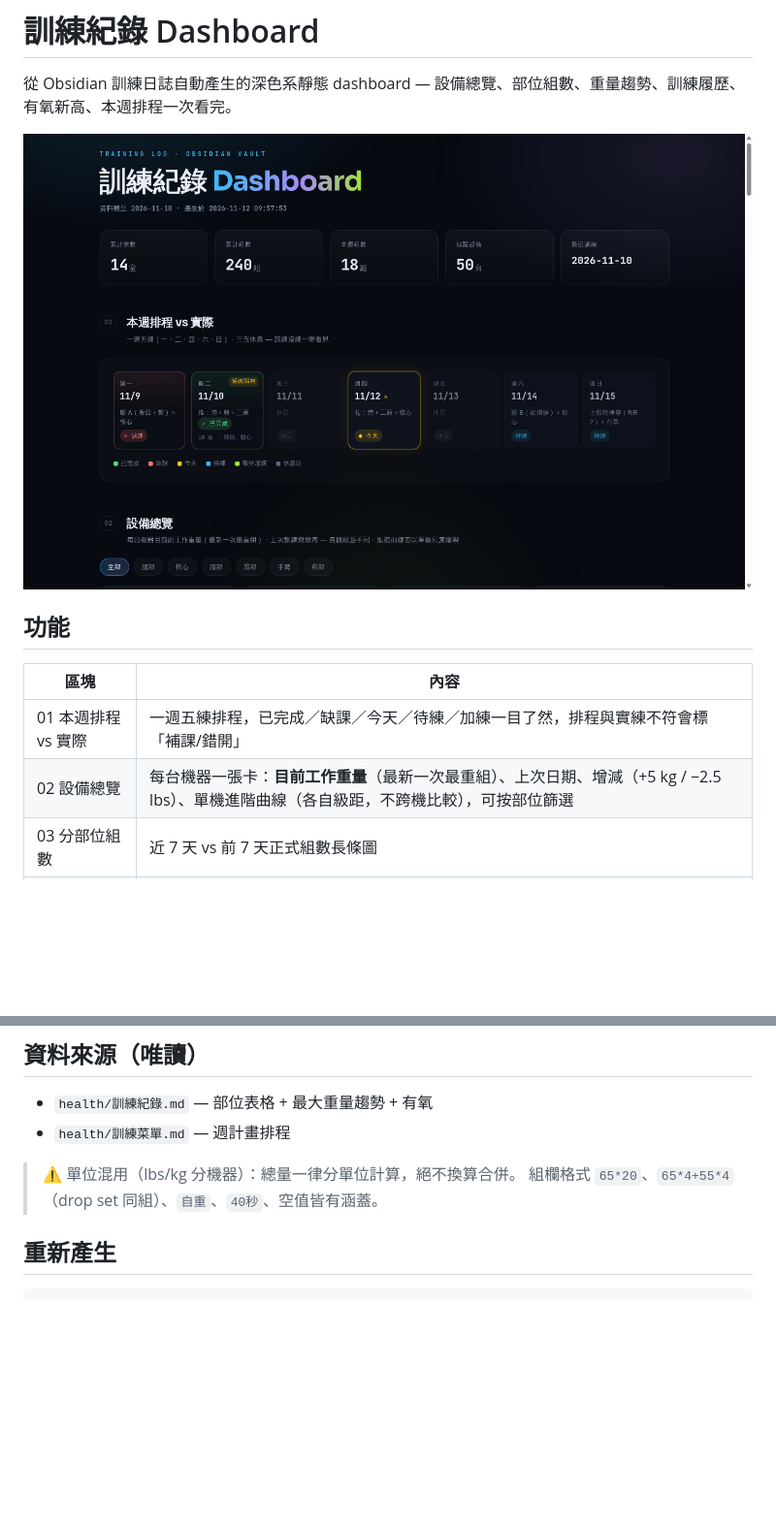
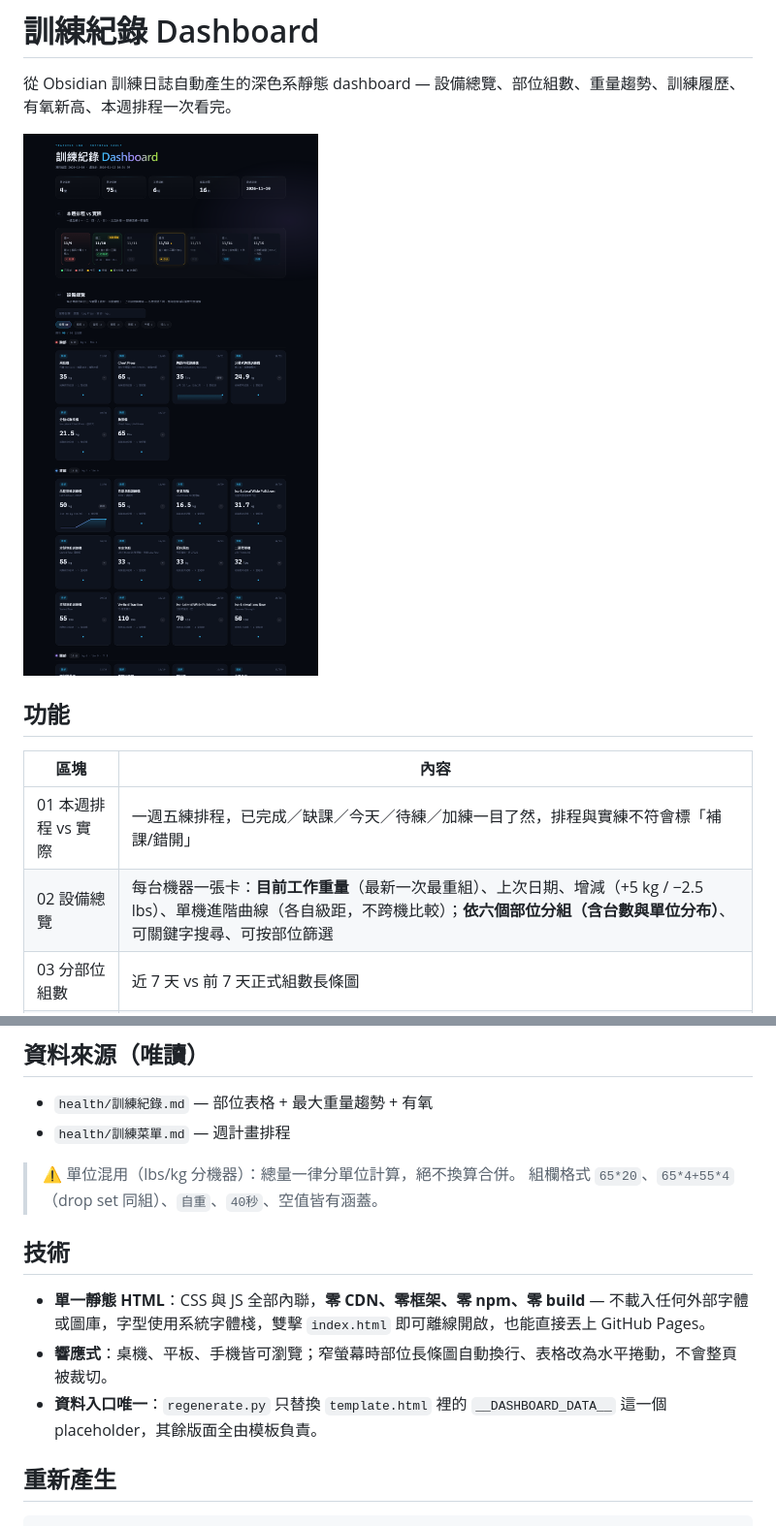
Before and after one commit to HSIANG-LIN/training-dashboard, a Markdown page: README.md, 2 parts joined by grey strips. Shown at 97% size. Drawn GitHub-style; pictures changed too: docs/dashboard.png; blank space fills up the shorter version.

```diff
--- a/README.md
+++ b/README.md
@@ -9,7 +9,7 @@
 | 區塊 | 內容 |
 |------|------|
 | 01 本週排程 vs 實際 | 一週五練排程，已完成／缺課／今天／待練／加練一目了然，排程與實練不符會標「補課/錯開」 |
-| 02 設備總覽 | 每台機器一張卡：**目前工作重量**（最新一次最重組）、上次日期、增減（+5 kg / −2.5 lbs）、單機進階曲線（各自級距，不跨機比較），可按部位篩選 |
+| 02 設備總覽 | 每台機器一張卡：**目前工作重量**（最新一次最重組）、上次日期、增減（+5 kg / −2.5 lbs）、單機進階曲線（各自級距，不跨機比較）；**依六個部位分組（含台數與單位分布）**、可關鍵字搜尋、可按部位篩選 |
 | 03 分部位組數 | 近 7 天 vs 前 7 天正式組數長條圖 |
 | 04 最大重量趨勢 | 選一台看完整重量進階折線圖（單機獨立 Y 軸） |
 | 05 訓練履歷 | 最近 10 堂：日期、部位、組數、**總量分單位**（kg / lbs 絕不合併） |
@@ -22,6 +22,12 @@
 
 > ⚠️ 單位混用（lbs/kg 分機器）：總量一律分單位計算，絕不換算合併。
 > 組欄格式 `65*20`、`65*4+55*4`（drop set 同組）、`自重`、`40秒`、空值皆有涵蓋。
+
+## 技術
+
+- **單一靜態 HTML**：CSS 與 JS 全部內聯，**零 CDN、零框架、零 npm、零 build** — 不載入任何外部字體或圖庫，字型使用系統字體棧，雙擊 `index.html` 即可離線開啟，也能直接丟上 GitHub Pages。
+- **響應式**：桌機、平板、手機皆可瀏覽；窄螢幕時部位長條圖自動換行、表格改為水平捲動，不會整頁被裁切。
+- **資料入口唯一**：`regenerate.py` 只替換 `template.html` 裡的 `__DASHBOARD_DATA__` 這一個 placeholder，其餘版面全由模板負責。
 
 ## 重新產生
 
```
Also changed, not shown: 3 other files.
